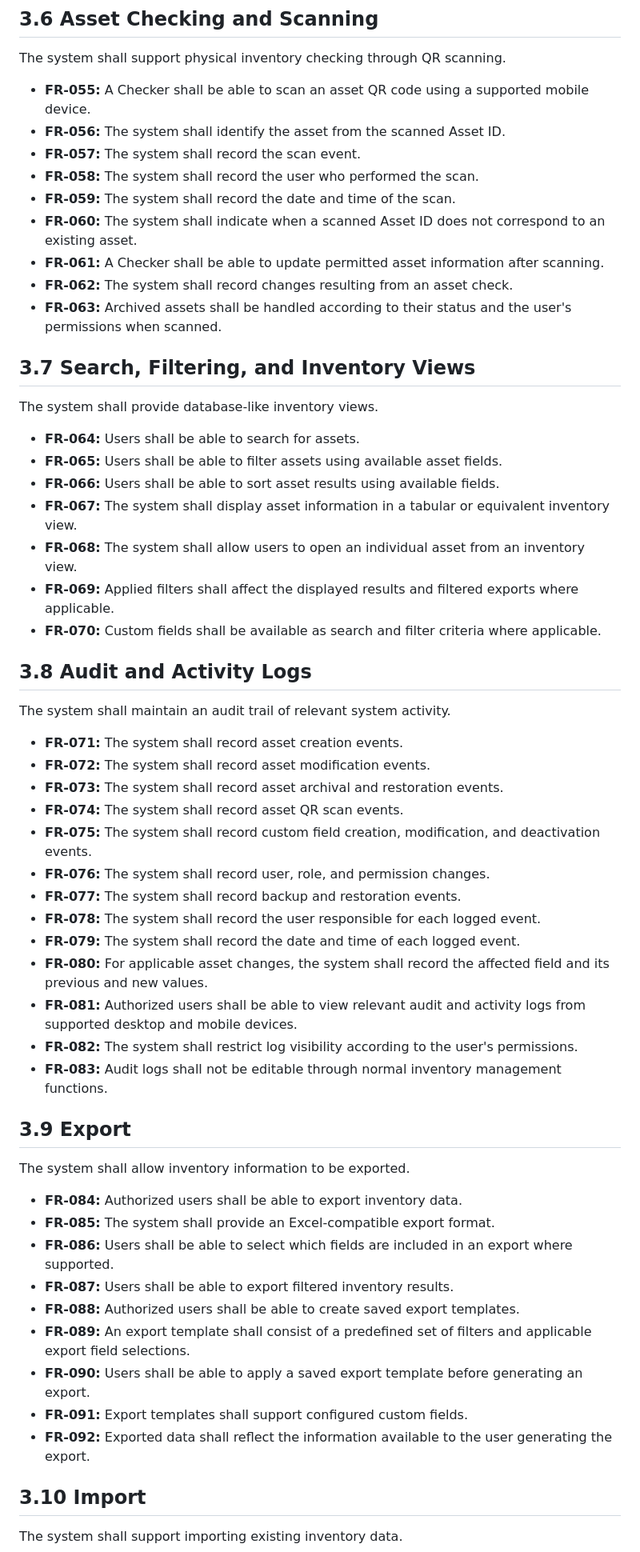
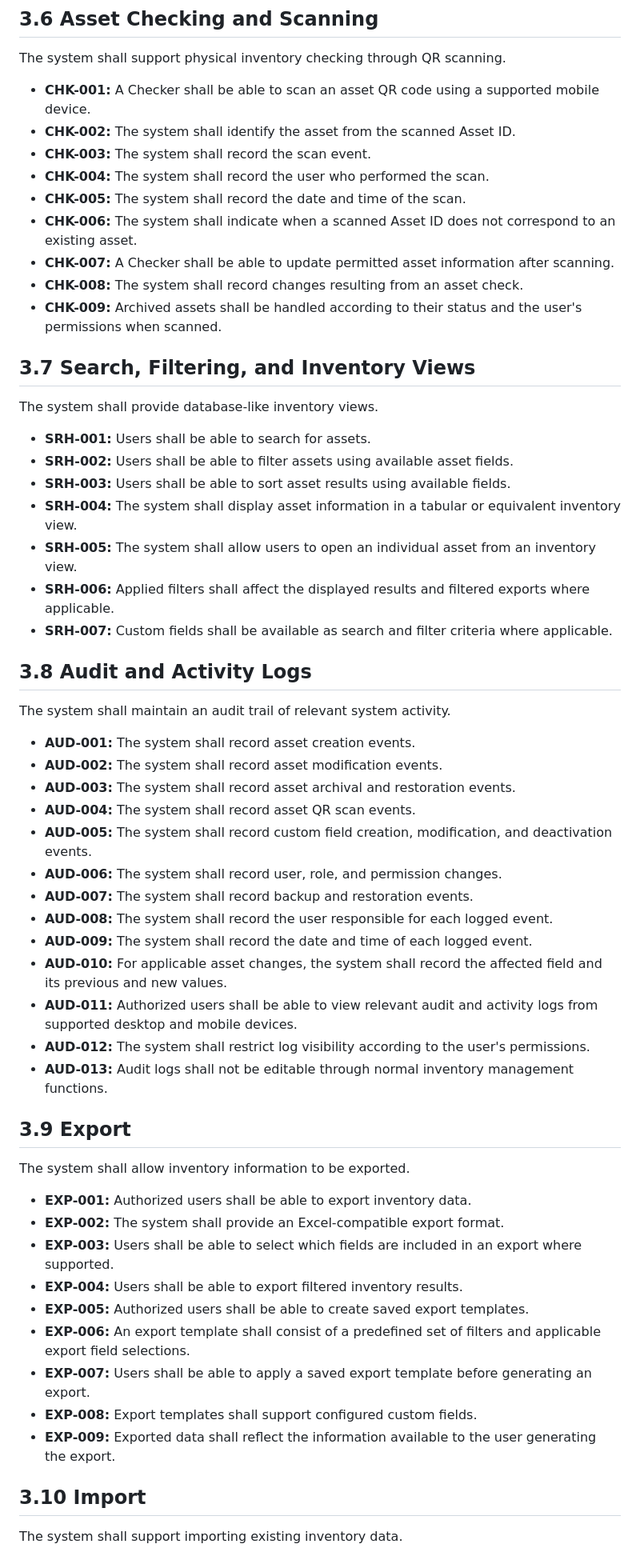
Before and after one commit to nemoe7/asset-tracker, a Markdown page: requirements.md, the part around one of its changes. Shown at 80% size. Drawn GitHub-style.

```diff
--- a/requirements.md
+++ b/requirements.md
@@ -269,59 +269,59 @@ Each asset shall be identified using its Asset ID, which is encoded in its QR co
 
 The system shall support physical inventory checking through QR scanning.
 
-- **FR-055:** A Checker shall be able to scan an asset QR code using a supported mobile device.
-- **FR-056:** The system shall identify the asset from the scanned Asset ID.
-- **FR-057:** The system shall record the scan event.
-- **FR-058:** The system shall record the user who performed the scan.
-- **FR-059:** The system shall record the date and time of the scan.
-- **FR-060:** The system shall indicate when a scanned Asset ID does not correspond to an existing asset.
-- **FR-061:** A Checker shall be able to update permitted asset information after scanning.
-- **FR-062:** The system shall record changes resulting from an asset check.
-- **FR-063:** Archived assets shall be handled according to their status and the user's permissions when scanned.
+- **CHK-001:** A Checker shall be able to scan an asset QR code using a supported mobile device.
+- **CHK-002:** The system shall identify the asset from the scanned Asset ID.
+- **CHK-003:** The system shall record the scan event.
+- **CHK-004:** The system shall record the user who performed the scan.
+- **CHK-005:** The system shall record the date and time of the scan.
+- **CHK-006:** The system shall indicate when a scanned Asset ID does not correspond to an existing asset.
+- **CHK-007:** A Checker shall be able to update permitted asset information after scanning.
+- **CHK-008:** The system shall record changes resulting from an asset check.
+- **CHK-009:** Archived assets shall be handled according to their status and the user's permissions when scanned.
 
 ## 3.7 Search, Filtering, and Inventory Views
 
 The system shall provide database-like inventory views.
 
-- **FR-064:** Users shall be able to search for assets.
-- **FR-065:** Users shall be able to filter assets using available asset fields.
-- **FR-066:** Users shall be able to sort asset results using available fields.
-- **FR-067:** The system shall display asset information in a tabular or equivalent inventory view.
-- **FR-068:** The system shall allow users to open an individual asset from an inventory view.
-- **FR-069:** Applied filters shall affect the displayed results and filtered exports where applicable.
-- **FR-070:** Custom fields shall be available as search and filter criteria where applicable.
+- **SRH-001:** Users shall be able to search for assets.
+- **SRH-002:** Users shall be able to filter assets using available asset fields.
+- **SRH-003:** Users shall be able to sort asset results using available fields.
+- **SRH-004:** The system shall display asset information in a tabular or equivalent inventory view.
+- **SRH-005:** The system shall allow users to open an individual asset from an inventory view.
+- **SRH-006:** Applied filters shall affect the displayed results and filtered exports where applicable.
+- **SRH-007:** Custom fields shall be available as search and filter criteria where applicable.
 
 ## 3.8 Audit and Activity Logs
 
 The system shall maintain an audit trail of relevant system activity.
 
-- **FR-071:** The system shall record asset creation events.
-- **FR-072:** The system shall record asset modification events.
-- **FR-073:** The system shall record asset archival and restoration events.
-- **FR-074:** The system shall record asset QR scan events.
-- **FR-075:** The system shall record custom field creation, modification, and deactivation events.
-- **FR-076:** The system shall record user, role, and permission changes.
-- **FR-077:** The system shall record backup and restoration events.
-- **FR-078:** The system shall record the user responsible for each logged event.
-- **FR-079:** The system shall record the date and time of each logged event.
-- **FR-080:** For applicable asset changes, the system shall record the affected field and its previous and new values.
-- **FR-081:** Authorized users shall be able to view relevant audit and activity logs from supported desktop and mobile devices.
-- **FR-082:** The system shall restrict log visibility according to the user's permissions.
-- **FR-083:** Audit logs shall not be editable through normal inventory management functions.
+- **AUD-001:** The system shall record asset creation events.
+- **AUD-002:** The system shall record asset modification events.
+- **AUD-003:** The system shall record asset archival and restoration events.
+- **AUD-004:** The system shall record asset QR scan events.
+- **AUD-005:** The system shall record custom field creation, modification, and deactivation events.
+- **AUD-006:** The system shall record user, role, and permission changes.
+- **AUD-007:** The system shall record backup and restoration events.
+- **AUD-008:** The system shall record the user responsible for each logged event.
+- **AUD-009:** The system shall record the date and time of each logged event.
+- **AUD-010:** For applicable asset changes, the system shall record the affected field and its previous and new values.
+- **AUD-011:** Authorized users shall be able to view relevant audit and activity logs from supported desktop and mobile devices.
+- **AUD-012:** The system shall restrict log visibility according to the user's permissions.
+- **AUD-013:** Audit logs shall not be editable through normal inventory management functions.
 
 ## 3.9 Export
 
 The system shall allow inventory information to be exported.
 
-- **FR-084:** Authorized users shall be able to export inventory data.
-- **FR-085:** The system shall provide an Excel-compatible export format.
-- **FR-086:** Users shall be able to select which fields are included in an export where supported.
-- **FR-087:** Users shall be able to export filtered inventory results.
-- **FR-088:** Authorized users shall be able to create saved export templates.
-- **FR-089:** An export template shall consist of a predefined set of filters and applicable export field selections.
-- **FR-090:** Users shall be able to apply a saved export template before generating an export.
-- **FR-091:** Export templates shall support configured custom fields.
-- **FR-092:** Exported data shall reflect the information available to the user generating the export.
+- **EXP-001:** Authorized users shall be able to export inventory data.
+- **EXP-002:** The system shall provide an Excel-compatible export format.
+- **EXP-003:** Users shall be able to select which fields are included in an export where supported.
+- **EXP-004:** Users shall be able to export filtered inventory results.
+- **EXP-005:** Authorized users shall be able to create saved export templates.
+- **EXP-006:** An export template shall consist of a predefined set of filters and applicable export field selections.
+- **EXP-007:** Users shall be able to apply a saved export template before generating an export.
+- **EXP-008:** Export templates shall support configured custom fields.
+- **EXP-009:** Exported data shall reflect the information available to the user generating the export.
 
 ## 3.10 Import
 
```
Also changed, not shown: other parts of requirements.md (+120 -119 lines).
